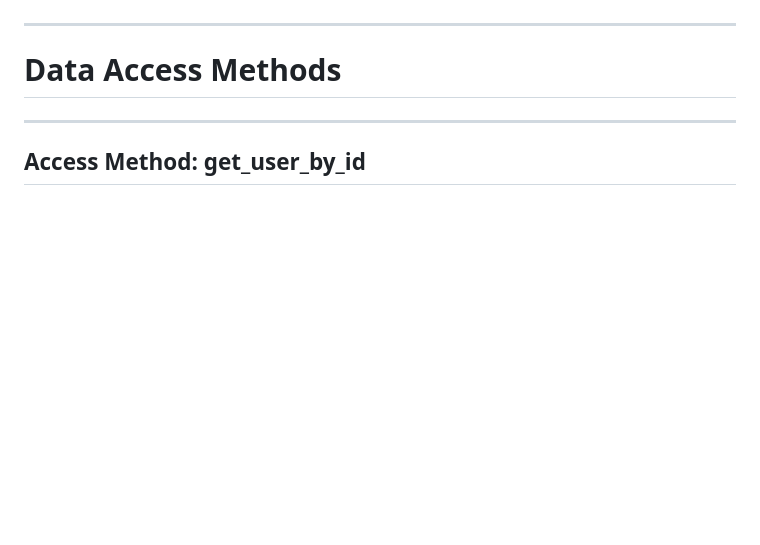
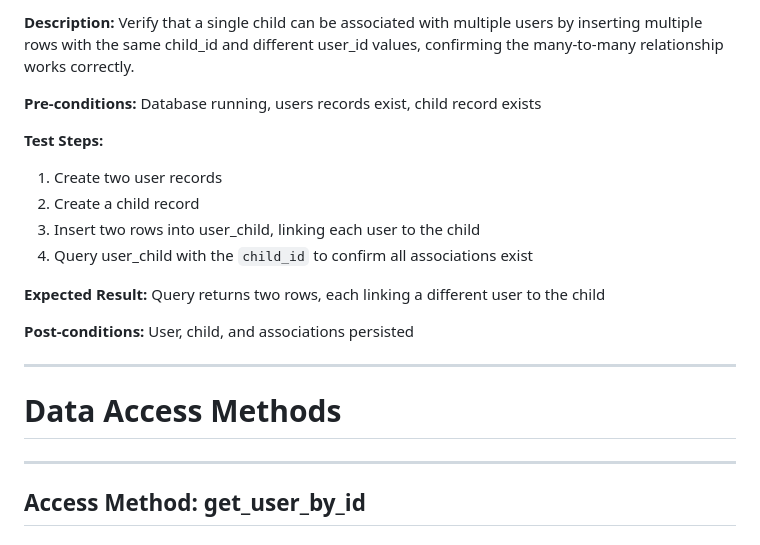
Before and after one commit to nabl2290/cspb-3308-team-5-project, a Markdown page: SQL_TESTING.md, the part around one of its changes. Drawn GitHub-style; blank space fills up the shorter version.

```diff
--- a/SQL_TESTING.md
+++ b/SQL_TESTING.md
@@ -175,3 +212,16 @@ TODO
+**Description:** Verify that a single child can be associated with multiple users by inserting multiple rows with the same child_id and different user_id values, confirming the many-to-many relationship works correctly.
+
+**Pre-conditions:** Database running, users records exist, child record exists
+
+**Test Steps:**
+1. Create two user records
+2. Create a child record
+3. Insert two rows into user_child, linking each user to the child
+4. Query user_child with the `child_id` to confirm all associations exist
+
+**Expected Result:** Query returns two rows, each linking a different user to the child
+
+**Post-conditions:** User, child, and associations persisted
 
 ---
 # Data Access Methods
```
Also changed, not shown: other parts of SQL_TESTING.md (+52 -15 lines).
